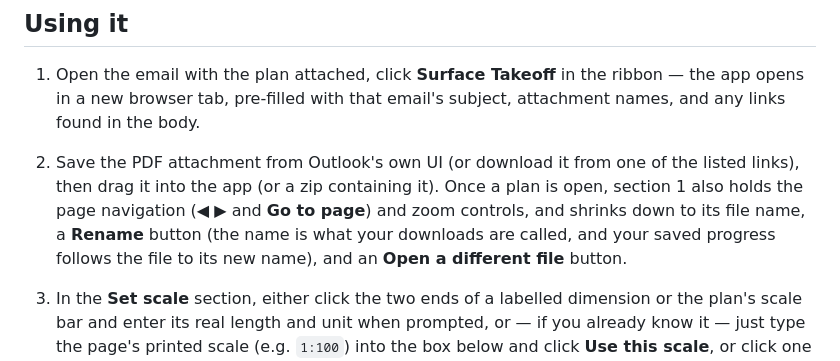
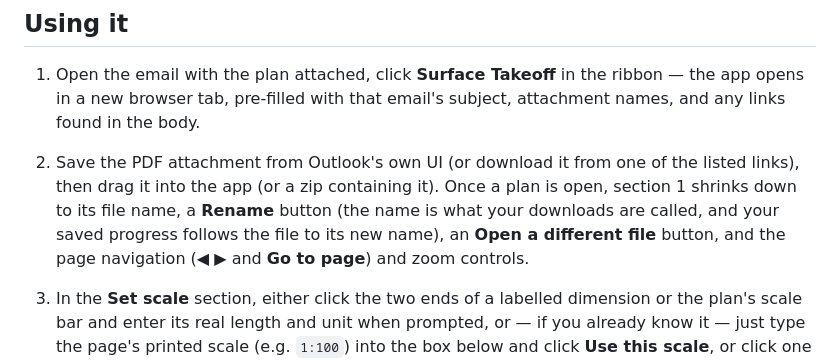
Before and after one commit to shop-star/falcon-outlook-addin, a Markdown page: README.md, the part around the change. Rendered like a GitHub page.

Commit message:
README: tidy section 1 description
Co-Authored-By: Claude Opus 5.5 <noreply@anthropic.com>
Claude-Session: https://claude.ai/code/session_01KjAwzdfZv16z55yC7VFdJa

```diff
--- a/README.md
+++ b/README.md
@@ -111,12 +111,11 @@ the ribbon.
    email's subject, attachment names, and any links found in the body.
 2. Save the PDF attachment from Outlook's own UI (or download it from one
    of the listed links), then drag it into the app (or a zip containing
-   it). Once a plan is open, section 1 also holds the page navigation
-   (◀ ▶ and **Go to page**) and zoom controls, and shrinks down to its file
-   name,
-   a **Rename** button (the name is what your downloads are called, and
-   your saved progress follows the file to its new name), and an **Open a
-   different file** button.
+   it). Once a plan is open, section 1 shrinks down to its file name, a
+   **Rename** button (the name is what your downloads are called, and your
+   saved progress follows the file to its new name), an **Open a different
+   file** button, and the page navigation (◀ ▶ and **Go to page**) and
+   zoom controls.
 3. In the **Set scale** section, either click the two ends of a labelled
    dimension or the plan's scale bar and enter its real length and unit
    when prompted, or — if you already know it — just type the page's
```
